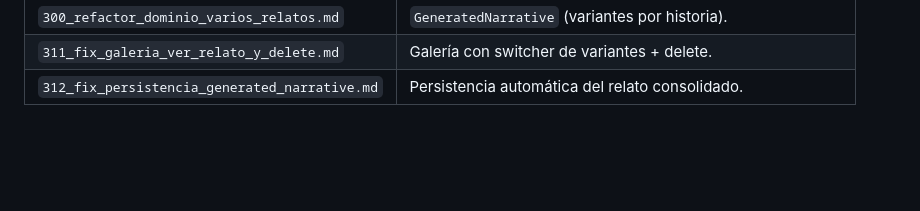
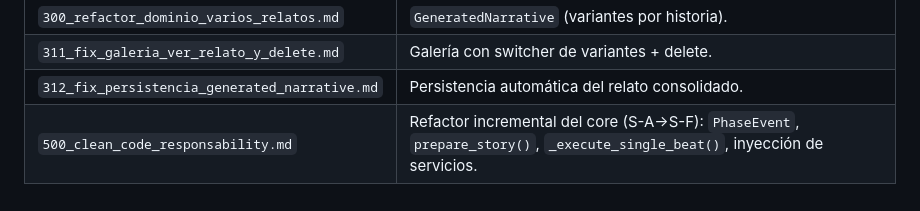
Before and after one commit to rledesma912/automated_narrative, a Markdown page: README.md, the part around the change. Rendered like a GitHub page; blank space fills up the shorter version.

```diff
--- a/README.md
+++ b/README.md
@@ -195,3 +195,4 @@ cd frontend && npm test                        # vitest del frontend
 | `300_refactor_dominio_varios_relatos.md` | `GeneratedNarrative` (variantes por historia). |
 | `311_fix_galeria_ver_relato_y_delete.md` | Galería con switcher de variantes + delete. |
 | `312_fix_persistencia_generated_narrative.md` | Persistencia automática del relato consolidado. |
+| `500_clean_code_responsability.md` | Refactor incremental del core (S-A→S-F): `PhaseEvent`, `prepare_story()`, `_execute_single_beat()`, inyección de servicios. |
```
Also changed, not shown: docs/estandar_diseno_architectural.md (+10 -1 lines), docs/gen_proc.md (+17 -6 lines).
